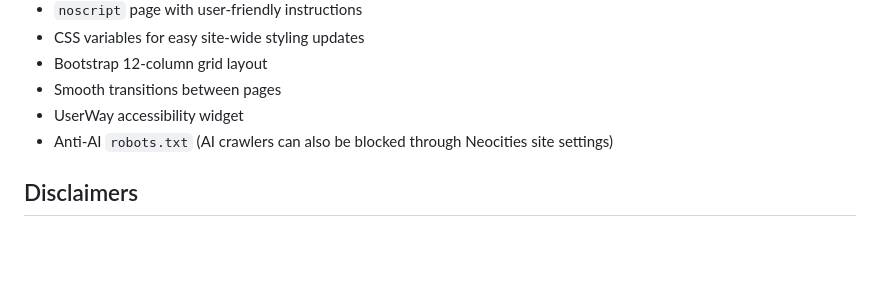
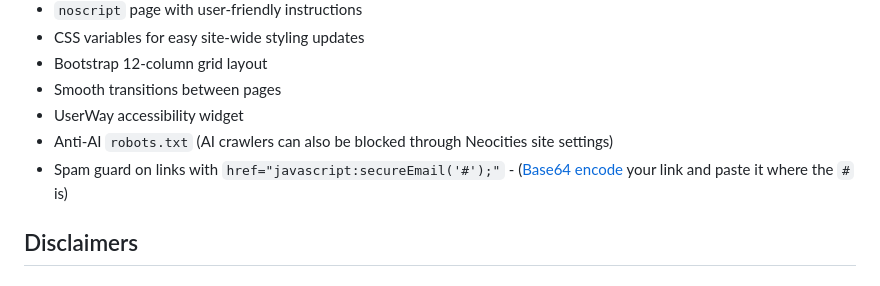
Before and after one commit to troubled-pasta/neocities-site-demo, a Markdown page: README.md, the part around the change. GitHub-like rendering; blank space fills up the shorter version.

```diff
--- a/README.md
+++ b/README.md
@@ -13,6 +13,7 @@ Neocities already lets you mark a site as 18+ in site Settings, but I made this
 - Smooth transitions between pages
 - UserWay accessibility widget
 - Anti-AI `robots.txt` (AI crawlers can also be blocked through Neocities site settings)
+- Spam guard on links with `href="javascript:secureEmail('#');"` - ([Base64 encode](https://www.base64decode.org/) your link and paste it where the `#` is)
 
 ## Disclaimers
 
```
